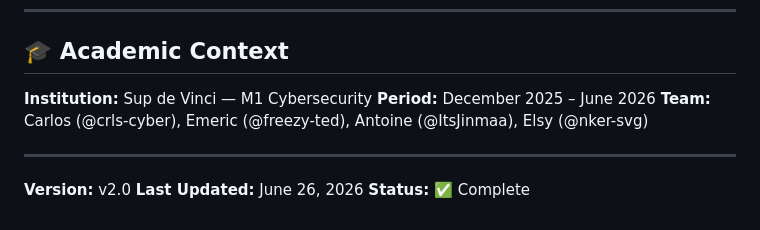
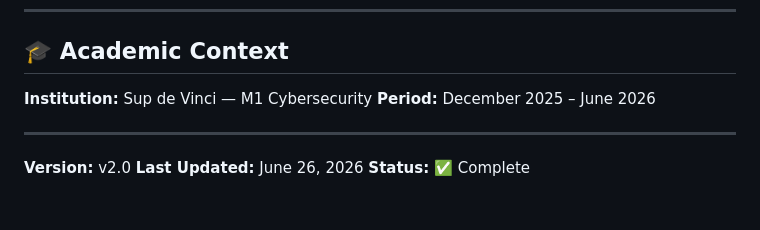
Before and after one commit to crls-cyber/e-pttb-msi-4-27-cs-d-2526, a Markdown page: README.md, the part around the change. Rendered like a GitHub page.

Commit message:
docs: remove team member identities from public README/LISEZMOI

```diff
--- a/README.md
+++ b/README.md
@@ -327,7 +327,6 @@ See [LICENSE](LICENSE) for full terms.
 
 **Institution:** Sup de Vinci — M1 Cybersecurity
 **Period:** December 2025 – June 2026
-**Team:** Carlos (@crls-cyber), Emeric (@freezy-ted), Antoine (@ItsJinmaa), Elsy (@nker-svg)
 
 ---
 
```
Also changed, not shown: LISEZMOI.md (+0 -1 lines).
